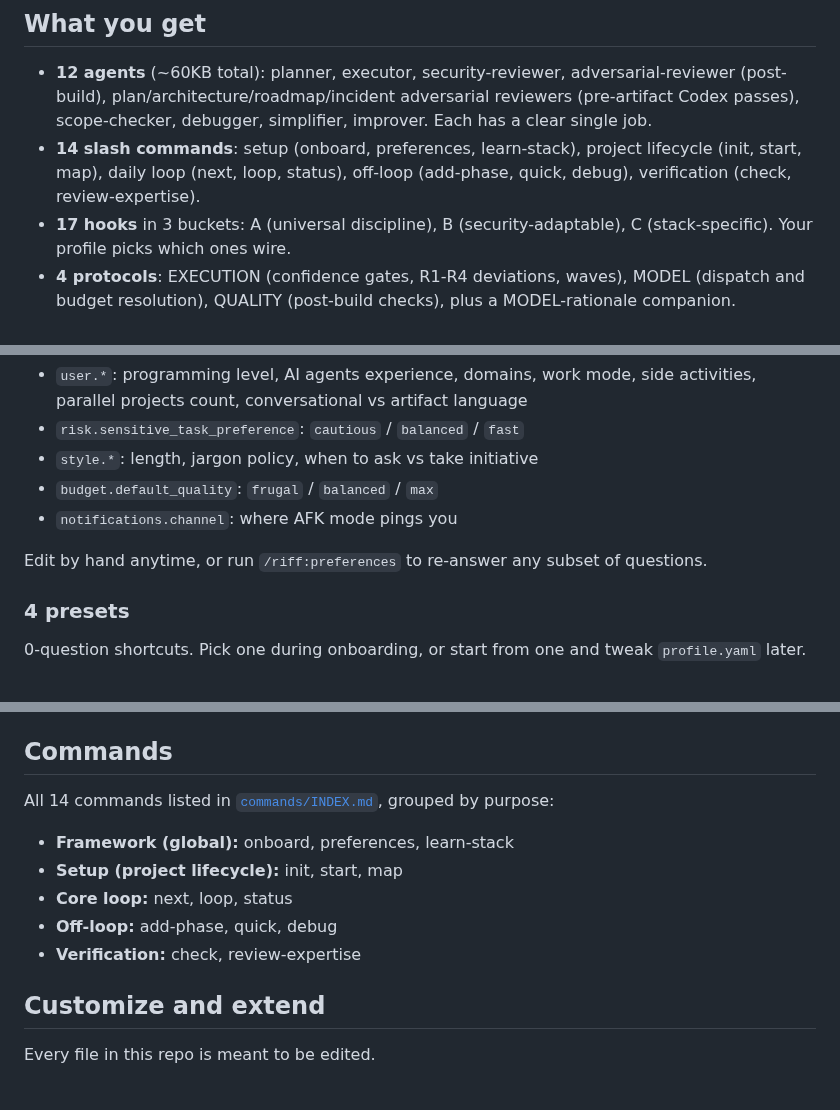
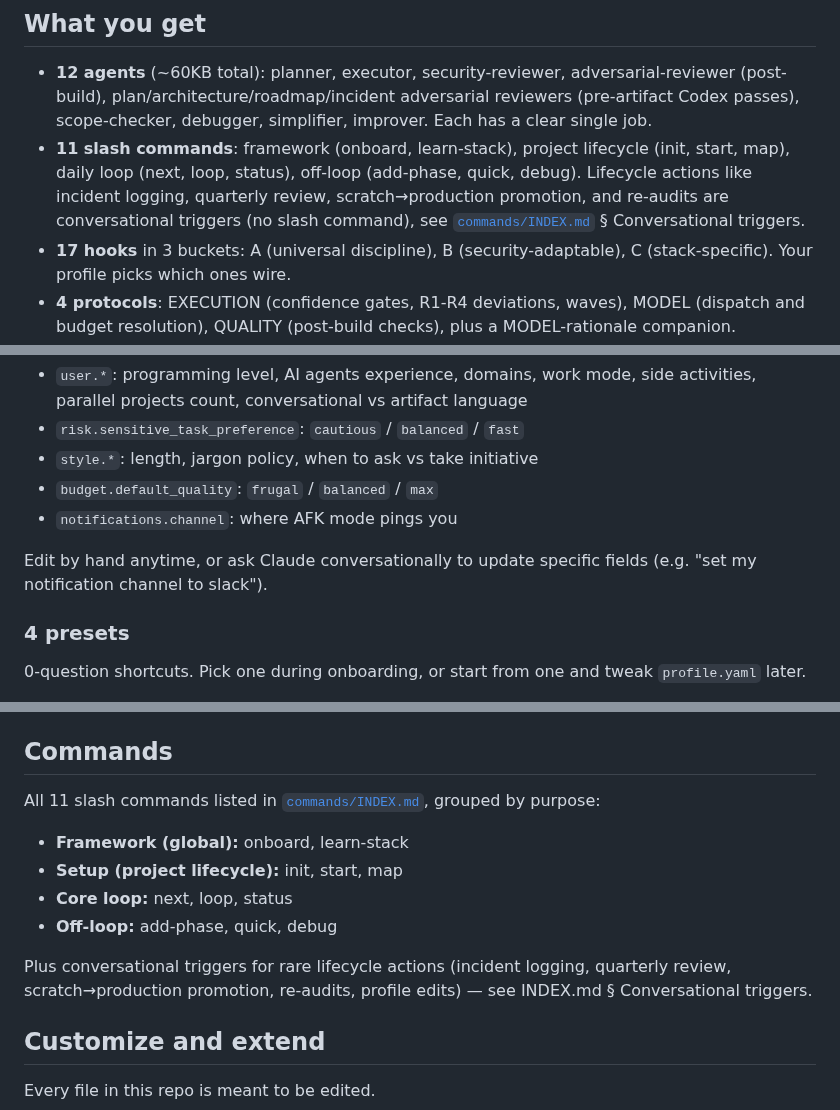
Before and after one commit to alexadark/riff, a Markdown page: README.md, 3 parts joined by grey strips. Drawn GitHub-style.

```diff
--- a/README.md
+++ b/README.md
@@ -23,7 +23,7 @@ When Claude Code ships a native feature that replaces one of your hooks or comma
 ## What you get
 
 - **12 agents** (~60KB total): planner, executor, security-reviewer, adversarial-reviewer (post-build), plan/architecture/roadmap/incident adversarial reviewers (pre-artifact Codex passes), scope-checker, debugger, simplifier, improver. Each has a clear single job.
-- **14 slash commands**: setup (onboard, preferences, learn-stack), project lifecycle (init, start, map), daily loop (next, loop, status), off-loop (add-phase, quick, debug), verification (check, review-expertise).
+- **11 slash commands**: framework (onboard, learn-stack), project lifecycle (init, start, map), daily loop (next, loop, status), off-loop (add-phase, quick, debug). Lifecycle actions like incident logging, quarterly review, scratch→production promotion, and re-audits are conversational triggers (no slash command), see [`commands/INDEX.md`](./commands/INDEX.md) § Conversational triggers.
 - **17 hooks** in 3 buckets: A (universal discipline), B (security-adaptable), C (stack-specific). Your profile picks which ones wire.
 - **4 protocols**: EXECUTION (confidence gates, R1-R4 deviations, waves), MODEL (dispatch and budget resolution), QUALITY (post-build checks), plus a MODEL-rationale companion.
 - **Taste references** for architecture, backend, security, testing, plus stack files for Drizzle, Node ESM, React Router 7, Vitest, Zod. Add your own with `/riff:learn-stack`.
@@ -76,7 +76,7 @@ Fields (full schema in `commands/onboard.md` § Profile schema):
 - `budget.default_quality`: `frugal` / `balanced` / `max`
 - `notifications.channel`: where AFK mode pings you
 
-Edit by hand anytime, or run `/riff:preferences` to re-answer any subset of questions.
+Edit by hand anytime, or ask Claude conversationally to update specific fields (e.g. "set my notification channel to slack").
 
 ### 4 presets
 
@@ -119,13 +119,14 @@ If `profile.yaml` is missing, agents fall back to `neutre` preset defaults.
 
 ## Commands
 
-All 14 commands listed in [`commands/INDEX.md`](./commands/INDEX.md), grouped by purpose:
+All 11 slash commands listed in [`commands/INDEX.md`](./commands/INDEX.md), grouped by purpose:
 
-- **Framework (global):** onboard, preferences, learn-stack
+- **Framework (global):** onboard, learn-stack
 - **Setup (project lifecycle):** init, start, map
 - **Core loop:** next, loop, status
 - **Off-loop:** add-phase, quick, debug
-- **Verification:** check, review-expertise
+
+Plus conversational triggers for rare lifecycle actions (incident logging, quarterly review, scratch→production promotion, re-audits, profile edits) — see INDEX.md § Conversational triggers.
 
 ## Customize and extend
 
```
Also changed, not shown: commands/INDEX.md (+23 -22 lines).
